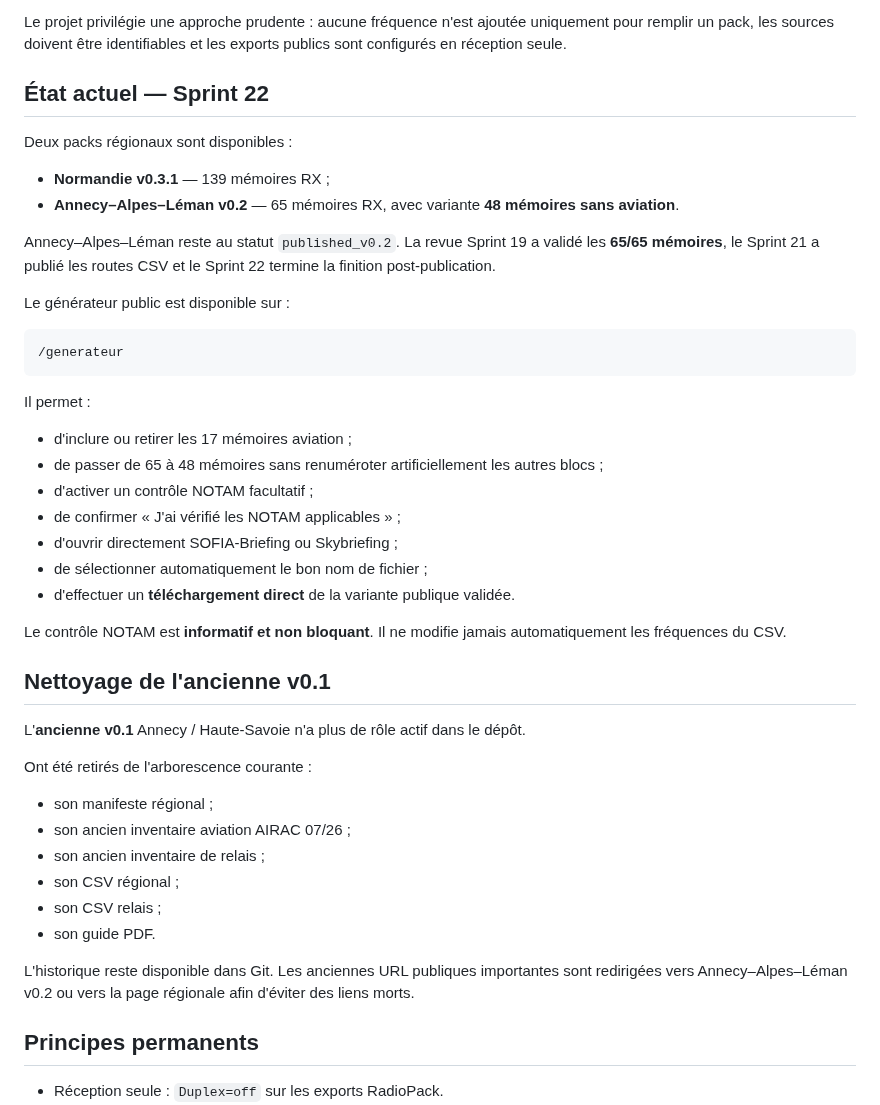
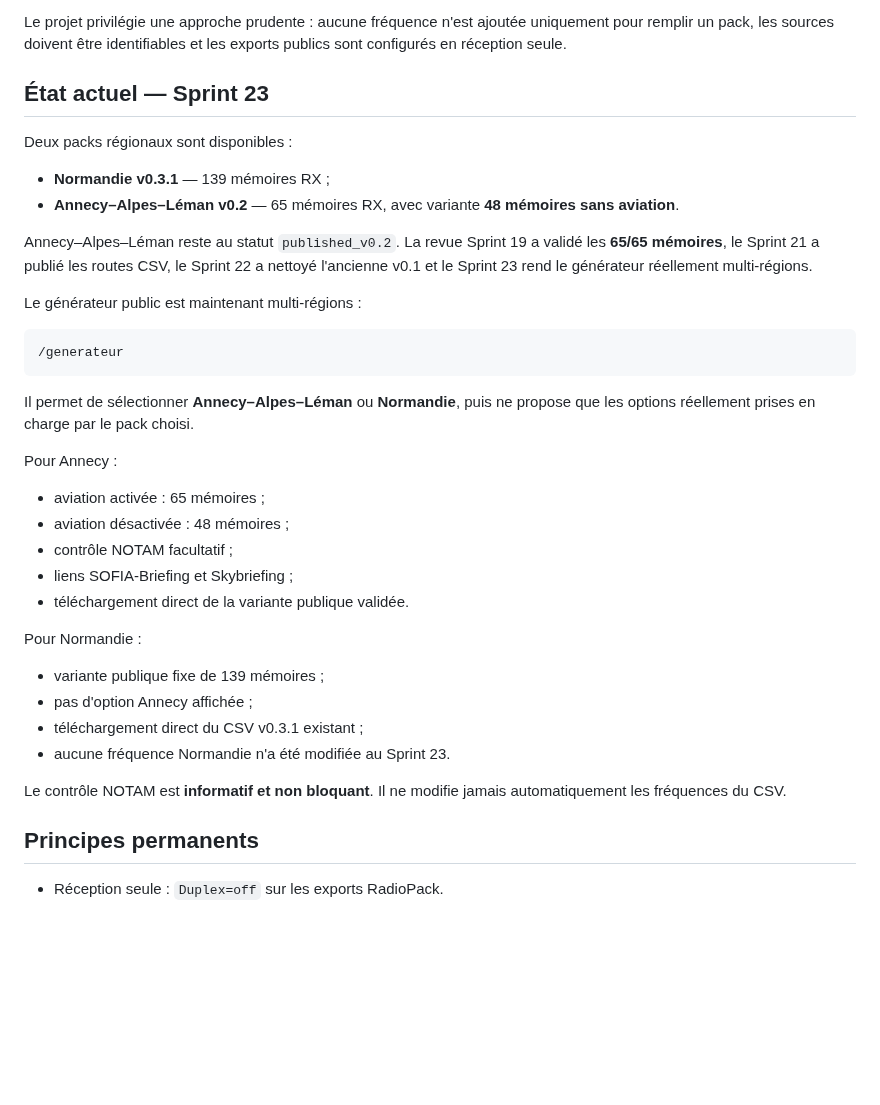
Before and after one commit to b2techstudio/radiopack-france, a Markdown page: README.md, the part around one of its changes. GitHub-like rendering; blank space fills up the shorter version.

Commit message:
Update README for Sprint 23 multi-region generator

````diff
--- a/README.md
+++ b/README.md
@@ -4,47 +4,39 @@ Codeplugs CHIRP régionaux, documentés et générés à partir de données publ
 
 Le projet privilégie une approche prudente : aucune fréquence n'est ajoutée uniquement pour remplir un pack, les sources doivent être identifiables et les exports publics sont configurés en réception seule.
 
-## État actuel — Sprint 22
+## État actuel — Sprint 23
 
 Deux packs régionaux sont disponibles :
 
 - **Normandie v0.3.1** — 139 mémoires RX ;
 - **Annecy–Alpes–Léman v0.2** — 65 mémoires RX, avec variante **48 mémoires sans aviation**.
 
-Annecy–Alpes–Léman reste au statut `published_v0.2`. La revue Sprint 19 a validé les **65/65 mémoires**, le Sprint 21 a publié les routes CSV et le Sprint 22 termine la finition post-publication.
+Annecy–Alpes–Léman reste au statut `published_v0.2`. La revue Sprint 19 a validé les **65/65 mémoires**, le Sprint 21 a publié les routes CSV, le Sprint 22 a nettoyé l'ancienne v0.1 et le Sprint 23 rend le générateur réellement multi-régions.
 
-Le générateur public est disponible sur :
+Le générateur public est maintenant multi-régions :
 
 ```text
 /generateur
 ```
 
-Il permet :
+Il permet de sélectionner **Annecy–Alpes–Léman** ou **Normandie**, puis ne propose que les options réellement prises en charge par le pack choisi.
 
-- d'inclure ou retirer les 17 mémoires aviation ;
-- de passer de 65 à 48 mémoires sans renuméroter artificiellement les autres blocs ;
-- d'activer un contrôle NOTAM facultatif ;
-- de confirmer « J'ai vérifié les NOTAM applicables » ;
-- d'ouvrir directement SOFIA-Briefing ou Skybriefing ;
-- de sélectionner automatiquement le bon nom de fichier ;
-- d'effectuer un **téléchargement direct** de la variante publique validée.
+Pour Annecy :
+
+- aviation activée : 65 mémoires ;
+- aviation désactivée : 48 mémoires ;
+- contrôle NOTAM facultatif ;
+- liens SOFIA-Briefing et Skybriefing ;
+- téléchargement direct de la variante publique validée.
+
+Pour Normandie :
+
+- variante publique fixe de 139 mémoires ;
+- pas d'option Annecy affichée ;
+- téléchargement direct du CSV v0.3.1 existant ;
+- aucune fréquence Normandie n'a été modifiée au Sprint 23.
 
 Le contrôle NOTAM est **informatif et non bloquant**. Il ne modifie jamais automatiquement les fréquences du CSV.
-
-## Nettoyage de l'ancienne v0.1
-
-L'**ancienne v0.1** Annecy / Haute-Savoie n'a plus de rôle actif dans le dépôt.
-
-Ont été retirés de l'arborescence courante :
-
-- son manifeste régional ;
-- son ancien inventaire aviation AIRAC 07/26 ;
-- son ancien inventaire de relais ;
-- son CSV régional ;
-- son CSV relais ;
-- son guide PDF.
-
-L'historique reste disponible dans Git. Les anciennes URL publiques importantes sont redirigées vers Annecy–Alpes–Léman v0.2 ou vers la page régionale afin d'éviter des liens morts.
 
 ## Principes permanents
 
````
Also changed, not shown: other parts of README.md (+76 -28 lines).
